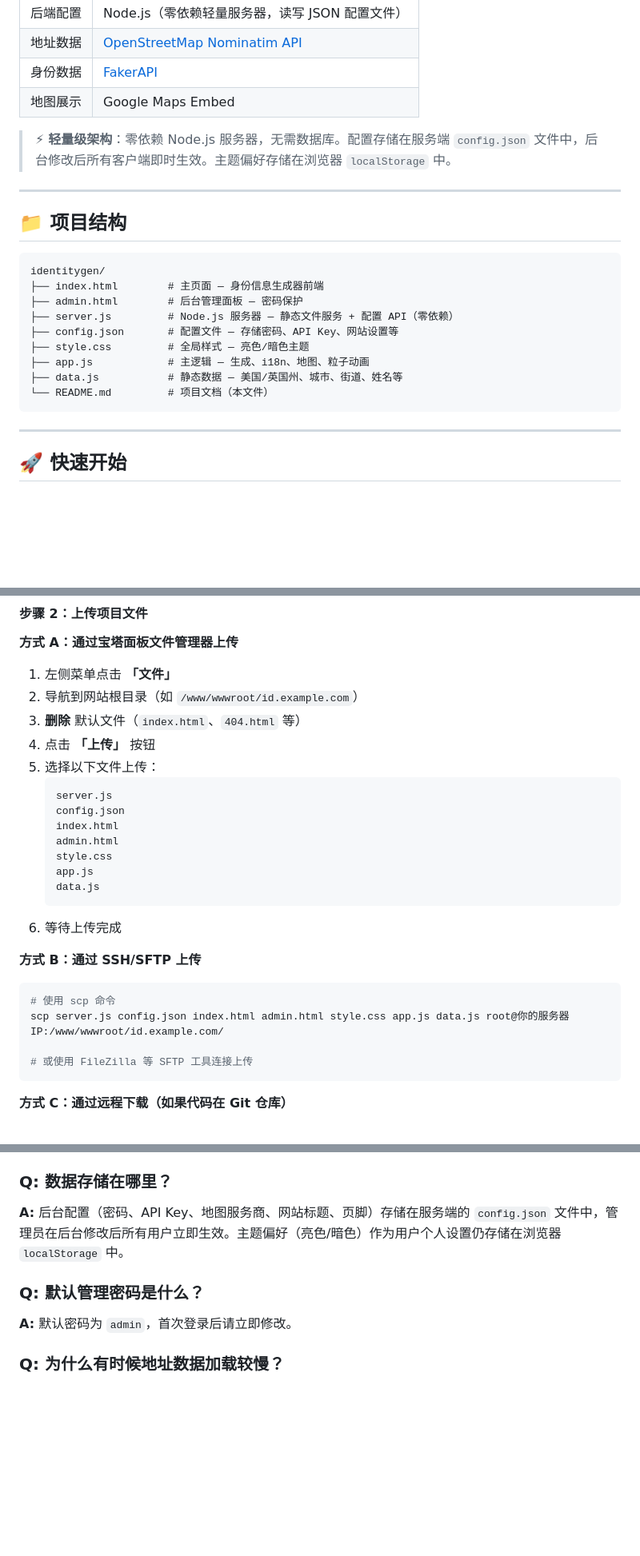
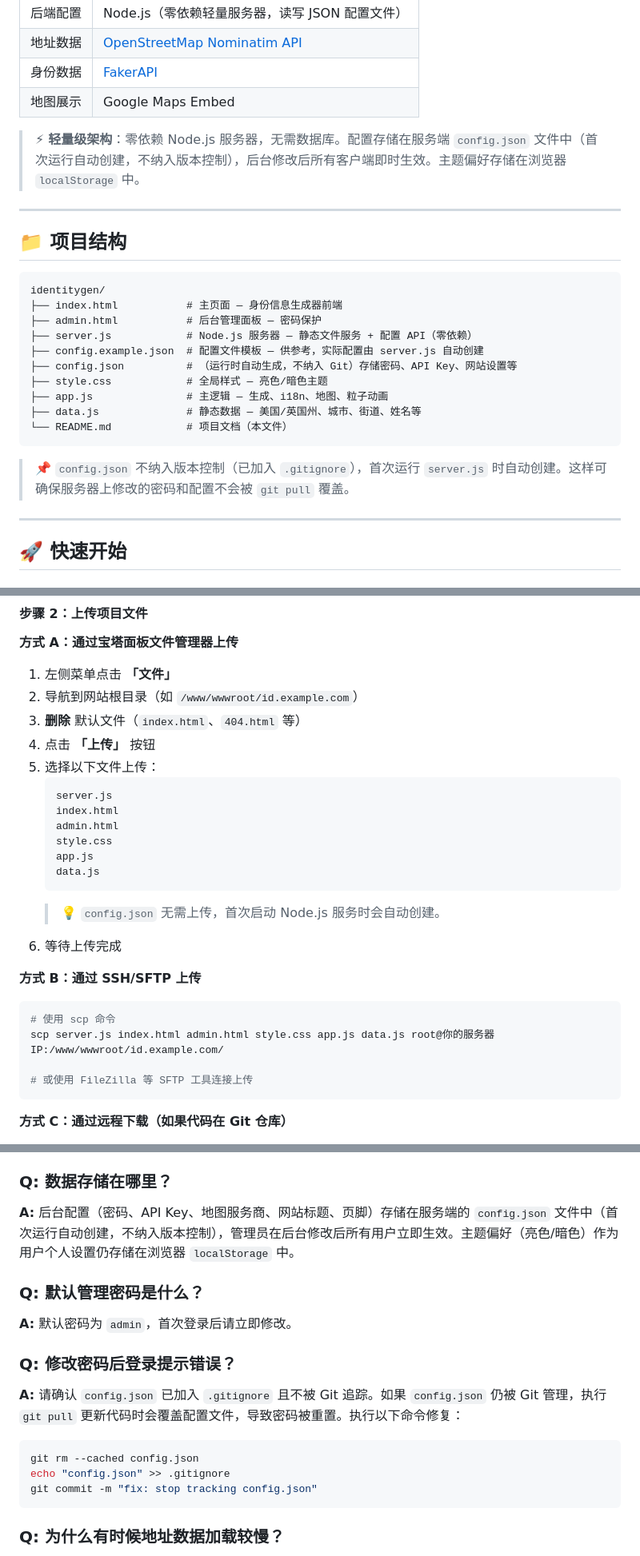
Before and after one commit to logdns/IdentityGen, a Markdown page: README.md, 3 parts joined by grey strips. Shown at 80% size. Drawn GitHub-style; blank space fills up the shorter version.

Commit message:
docs: update README for config.json changes and add password FAQ

````diff
--- a/README.md
+++ b/README.md
@@ -56,7 +56,7 @@
 | 身份数据 | [FakerAPI](https://fakerapi.it/) |
 | 地图展示 | Google Maps Embed |
 
-> ⚡ **轻量级架构**：零依赖 Node.js 服务器，无需数据库。配置存储在服务端 `config.json` 文件中，后台修改后所有客户端即时生效。主题偏好存储在浏览器 `localStorage` 中。
+> ⚡ **轻量级架构**：零依赖 Node.js 服务器，无需数据库。配置存储在服务端 `config.json` 文件中（首次运行自动创建，不纳入版本控制），后台修改后所有客户端即时生效。主题偏好存储在浏览器 `localStorage` 中。
 
 ---
 
@@ -64,15 +64,18 @@
 
 ```
 identitygen/
-├── index.html        # 主页面 — 身份信息生成器前端
-├── admin.html        # 后台管理面板 — 密码保护
-├── server.js         # Node.js 服务器 — 静态文件服务 + 配置 API（零依赖）
-├── config.json       # 配置文件 — 存储密码、API Key、网站设置等
-├── style.css         # 全局样式 — 亮色/暗色主题
-├── app.js            # 主逻辑 — 生成、i18n、地图、粒子动画
-├── data.js           # 静态数据 — 美国/英国州、城市、街道、姓名等
-└── README.md         # 项目文档（本文件）
+├── index.html           # 主页面 — 身份信息生成器前端
+├── admin.html           # 后台管理面板 — 密码保护
+├── server.js            # Node.js 服务器 — 静态文件服务 + 配置 API（零依赖）
+├── config.example.json  # 配置文件模板 — 供参考，实际配置由 server.js 自动创建
+├── config.json          # （运行时自动生成，不纳入 Git）存储密码、API Key、网站设置等
+├── style.css            # 全局样式 — 亮色/暗色主题
+├── app.js               # 主逻辑 — 生成、i18n、地图、粒子动画
+├── data.js              # 静态数据 — 美国/英国州、城市、街道、姓名等
+└── README.md            # 项目文档（本文件）
 ```
+
+> 📌 `config.json` 不纳入版本控制（已加入 `.gitignore`），首次运行 `server.js` 时自动创建。这样可确保服务器上修改的密码和配置不会被 `git pull` 覆盖。
 
 ---
 
@@ -254,20 +256,20 @@ sudo certbot --nginx -d your-domain.com
 5. 选择以下文件上传：
    ```
    server.js
-   config.json
    index.html
    admin.html
    style.css
    app.js
    data.js
    ```
+   > 💡 `config.json` 无需上传，首次启动 Node.js 服务时会自动创建。
 6. 等待上传完成
 
 **方式 B：通过 SSH/SFTP 上传**
 
 ```bash
 # 使用 scp 命令
-scp server.js config.json index.html admin.html style.css app.js data.js root@你的服务器IP:/www/wwwroot/id.example.com/
+scp server.js index.html admin.html style.css app.js data.js root@你的服务器IP:/www/wwwroot/id.example.com/
 
 # 或使用 FileZilla 等 SFTP 工具连接上传
 ```
@@ -379,10 +382,18 @@ location / {
 **A:** 需要 Node.js 环境。项目自带一个零依赖的 `server.js`，同时提供静态文件服务和配置管理 API。只需 `node server.js` 一条命令即可启动，无需 `npm install`。如无 Node.js 环境，也可直接手动编辑 `config.json` 文件配置。
 
 ### Q: 数据存储在哪里？
-**A:** 后台配置（密码、API Key、地图服务商、网站标题、页脚）存储在服务端的 `config.json` 文件中，管理员在后台修改后所有用户立即生效。主题偏好（亮色/暗色）作为用户个人设置仍存储在浏览器 `localStorage` 中。
+**A:** 后台配置（密码、API Key、地图服务商、网站标题、页脚）存储在服务端的 `config.json` 文件中（首次运行自动创建，不纳入版本控制），管理员在后台修改后所有用户立即生效。主题偏好（亮色/暗色）作为用户个人设置仍存储在浏览器 `localStorage` 中。
 
 ### Q: 默认管理密码是什么？
 **A:** 默认密码为 `admin`，首次登录后请立即修改。
+
+### Q: 修改密码后登录提示错误？
+**A:** 请确认 `config.json` 已加入 `.gitignore` 且不被 Git 追踪。如果 `config.json` 仍被 Git 管理，执行 `git pull` 更新代码时会覆盖配置文件，导致密码被重置。执行以下命令修复：
+```bash
+git rm --cached config.json
+echo "config.json" >> .gitignore
+git commit -m "fix: stop tracking config.json"
+```
 
 ### Q: 为什么有时候地址数据加载较慢？
 **A:** Nominatim API 有速率限制（1 请求/秒）。系统会最多尝试 10 次获取有效地址。如果所有尝试都失败，将使用本地随机数据。
````
Also changed, not shown: other parts of README.md (+2 -2 lines).
